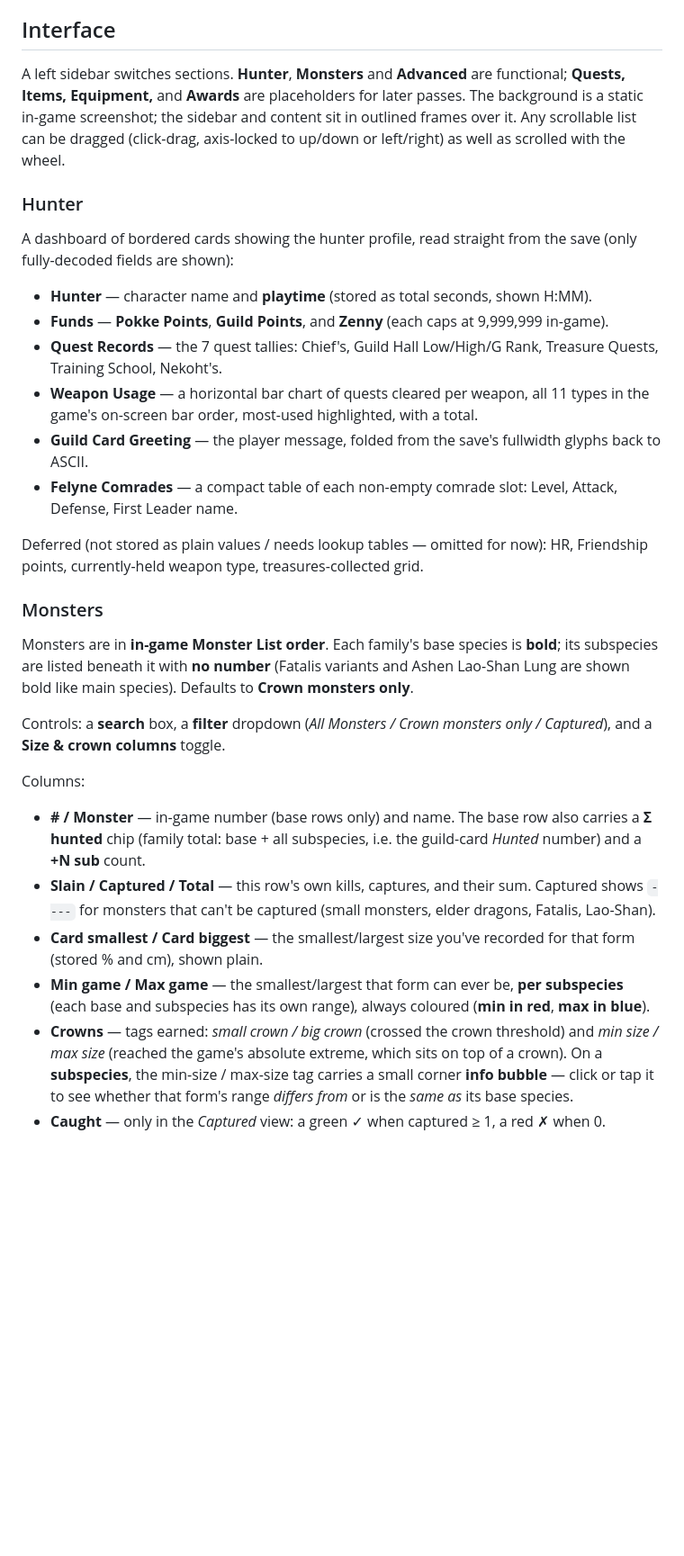
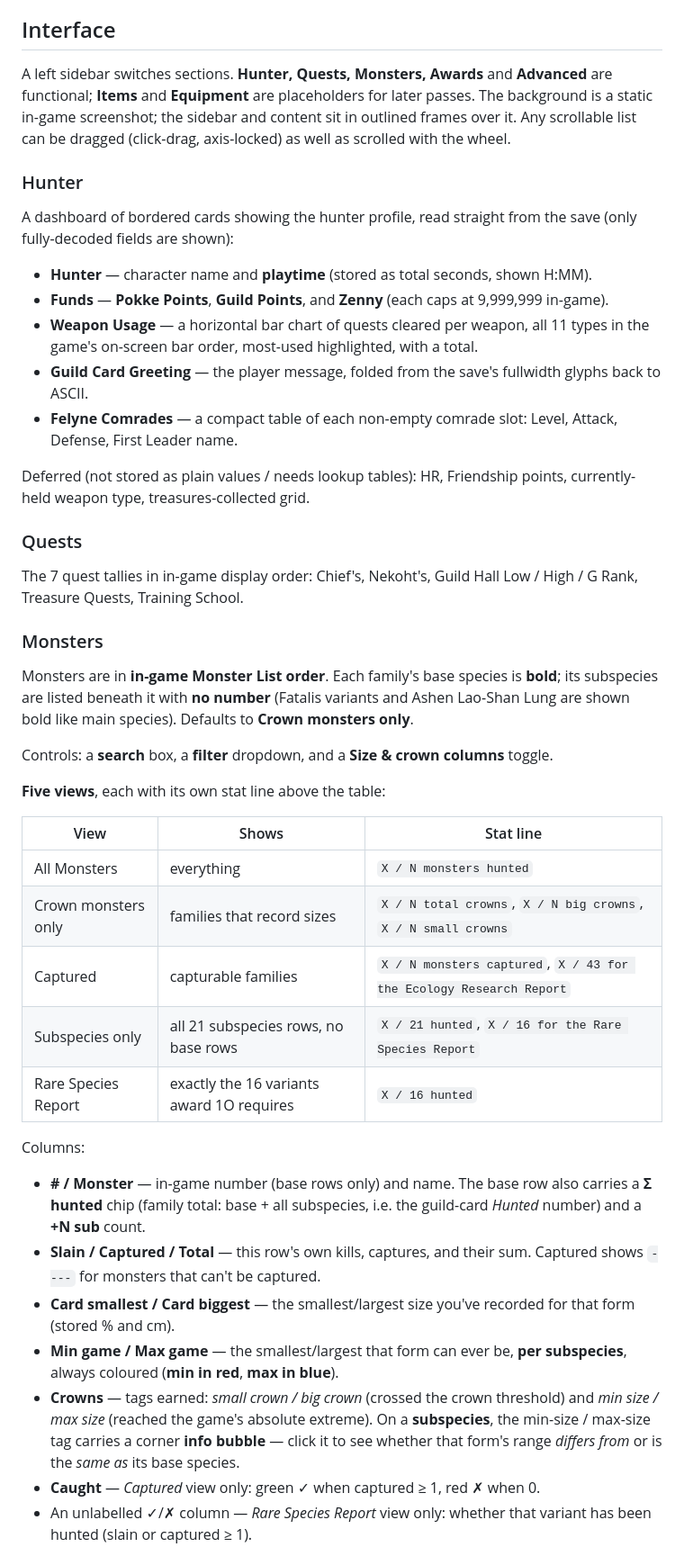
Before and after one commit to Daigo829/mhfu-save-viewer, a Markdown page: README.md, the part around one of its changes. Shown at 90% size. Drawn GitHub-style; blank space fills up the shorter version.

```diff
--- a/README.md
+++ b/README.md
@@ -53,10 +55,10 @@ way but is not yet confirmed against a JP-region BIN.
 
 ## Interface
 
-A left sidebar switches sections. **Hunter**, **Monsters** and **Advanced** are functional; **Quests,
-Items, Equipment,** and **Awards** are placeholders for later passes. The background is a static
-in-game screenshot; the sidebar and content sit in outlined frames over it. Any scrollable list can
-be dragged (click-drag, axis-locked to up/down or left/right) as well as scrolled with the wheel.
+A left sidebar switches sections. **Hunter, Quests, Monsters, Awards** and **Advanced** are
+functional; **Items** and **Equipment** are placeholders for later passes. The background is a
+static in-game screenshot; the sidebar and content sit in outlined frames over it. Any scrollable
+list can be dragged (click-drag, axis-locked) as well as scrolled with the wheel.
 
 ### Hunter
 
@@ -65,16 +67,19 @@ fully-decoded fields are shown):
 
 - **Hunter** — character name and **playtime** (stored as total seconds, shown H:MM).
 - **Funds** — **Pokke Points**, **Guild Points**, and **Zenny** (each caps at 9,999,999 in-game).
-- **Quest Records** — the 7 quest tallies: Chief's, Guild Hall Low/High/G Rank, Treasure Quests,
-  Training School, Nekoht's.
 - **Weapon Usage** — a horizontal bar chart of quests cleared per weapon, all 11 types in the
   game's on-screen bar order, most-used highlighted, with a total.
 - **Guild Card Greeting** — the player message, folded from the save's fullwidth glyphs back to ASCII.
 - **Felyne Comrades** — a compact table of each non-empty comrade slot: Level, Attack, Defense,
   First Leader name.
 
-Deferred (not stored as plain values / needs lookup tables — omitted for now): HR, Friendship
-points, currently-held weapon type, treasures-collected grid.
+Deferred (not stored as plain values / needs lookup tables): HR, Friendship points,
+currently-held weapon type, treasures-collected grid.
+
+### Quests
+
+The 7 quest tallies in in-game display order: Chief's, Nekoht's, Guild Hall Low / High / G Rank,
+Treasure Quests, Training School.
 
 ### Monsters
 
@@ -82,8 +87,17 @@ Monsters are in **in-game Monster List order**. Each family's base species is **
 subspecies are listed beneath it with **no number** (Fatalis variants and Ashen Lao-Shan Lung are
 shown bold like main species). Defaults to **Crown monsters only**.
 
-Controls: a **search** box, a **filter** dropdown (*All Monsters / Crown monsters only / Captured*),
-and a **Size & crown columns** toggle.
+Controls: a **search** box, a **filter** dropdown, and a **Size & crown columns** toggle.
+
+**Five views**, each with its own stat line above the table:
+
+| View | Shows | Stat line |
+|---|---|---|
+| All Monsters | everything | `X / N monsters hunted` |
+| Crown monsters only | families that record sizes | `X / N total crowns`, `X / N big crowns`, `X / N small crowns` |
+| Captured | capturable families | `X / N monsters captured`, `X / 43 for the Ecology Research Report` |
+| Subspecies only | all 21 subspecies rows, no base rows | `X / 21 hunted`, `X / 16 for the Rare Species Report` |
+| Rare Species Report | exactly the 16 variants award 1O requires | `X / 16 hunted` |
 
 Columns:
 
@@ -91,14 +105,16 @@ Columns:
   **Σ hunted** chip (family total: base + all subspecies, i.e. the guild-card *Hunted* number) and a
   **+N sub** count.
 - **Slain / Captured / Total** — this row's own kills, captures, and their sum. Captured shows
-  `----` for monsters that can't be captured (small monsters, elder dragons, Fatalis, Lao-Shan).
+  `----` for monsters that can't be captured.
 - **Card smallest / Card biggest** — the smallest/largest size you've recorded for that form
-  (stored % and cm), shown plain.
-- **Min game / Max game** — the smallest/largest that form can ever be, **per subspecies** (each
-  base and subspecies has its own range), always coloured (**min in red**, **max in blue**).
+  (stored % and cm).
+- **Min game / Max game** — the smallest/largest that form can ever be, **per subspecies**,
+  always coloured (**min in red**, **max in blue**).
 - **Crowns** — tags earned: *small crown / big crown* (crossed the crown threshold) and
-  *min size / max size* (reached the game's absolute extreme, which sits on top of a crown). On a
-  **subspecies**, the min-size / max-size tag carries a small corner **info bubble** — click or tap it
-  to see whether that form's range *differs from* or is the *same as* its base species.
-- **Caught** — only in the *Captured* view: a green ✓ when captured ≥ 1, a red ✗ when 0.
+  *min size / max size* (reached the game's absolute extreme). On a **subspecies**, the
+  min-size / max-size tag carries a corner **info bubble** — click it to see whether that form's
+  range *differs from* or is the *same as* its base species.
+- **Caught** — *Captured* view only: green ✓ when captured ≥ 1, red ✗ when 0.
+- An unlabelled ✓/✗ column — *Rare Species Report* view only: whether that variant has been
+  hunted (slain or captured ≥ 1).
 
```
Also changed, not shown: other parts of README.md (+75 -38 lines).
